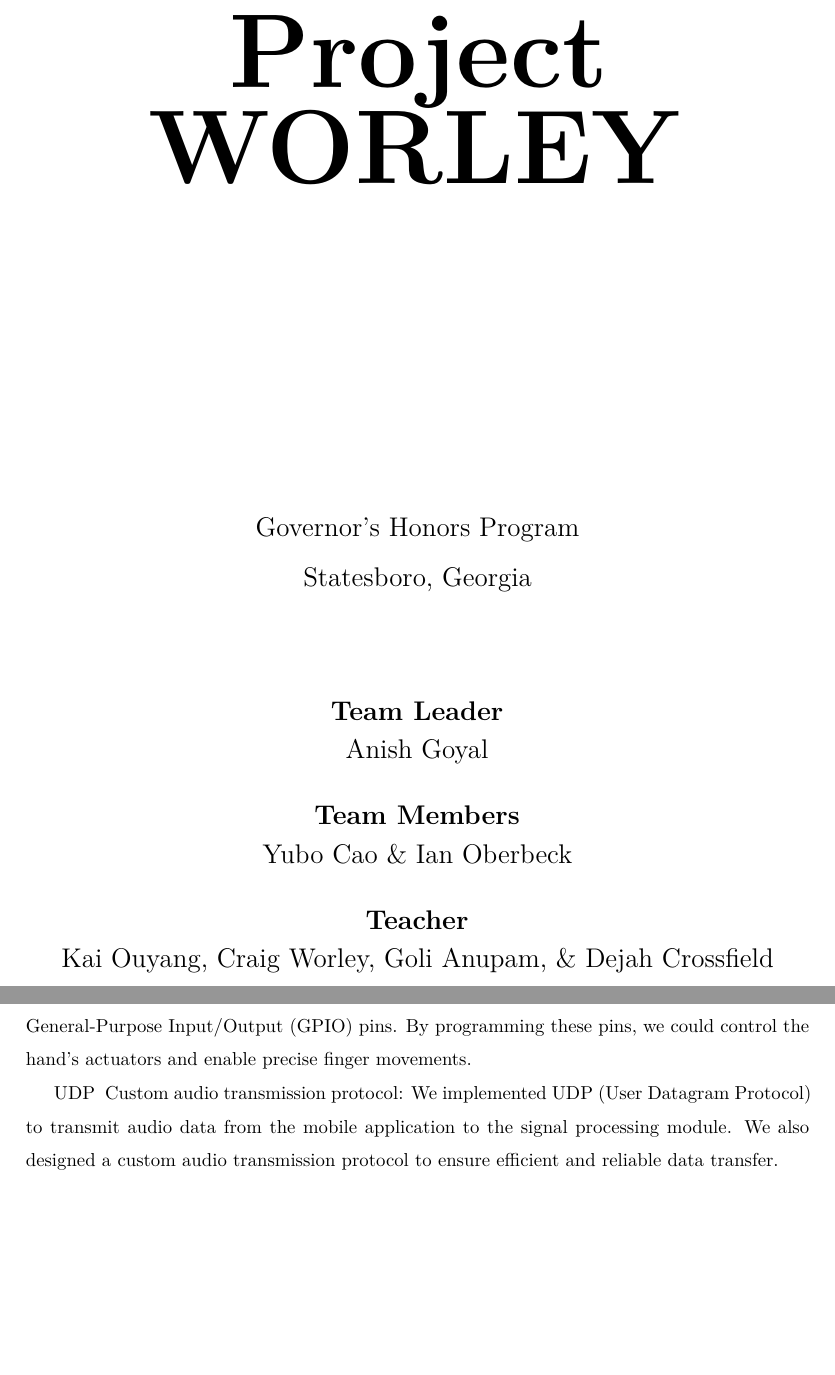
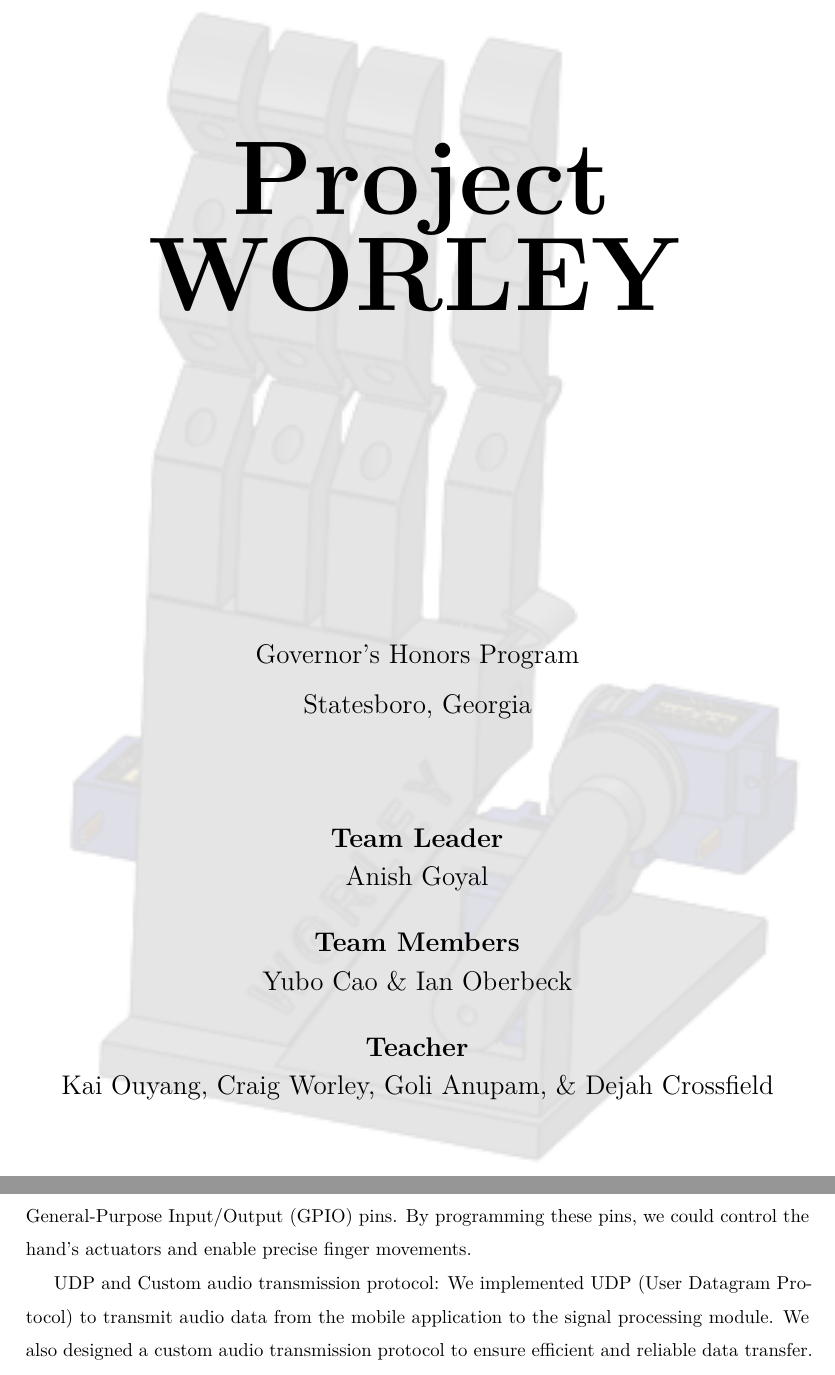
Before and after one commit to anishgoyal1108/worley, a LaTeX document (log/main.tex, which reads log/reflection.tex): two parts of pages 1 and 7 of 21, joined at a grey line, cut so that both start at the same text, the shorter picture padded with empty space. Compiled offline with XeLaTeX.

Commit message:
doc(log): update the title page

```diff
--- a/log/main.tex
+++ b/log/main.tex
@@ -133,6 +133,9 @@
 \begin{titlepage}
   \centering
   \vspace*{1in}
+  \begin{tikzpicture}[overlay,remember picture]
+    \node[anchor=center, opacity=0.15] at (current page.center) {\includegraphics[width=0.8\paperwidth]{img/cad/hand.png}};
+  \end{tikzpicture}
   {\fontsize{56pt}{2\baselineskip}\selectfont \bfseries
   \title}
   \vfill
--- a/log/reflection.tex
+++ b/log/reflection.tex
@@ -11,7 +11,7 @@ Pybluez: This Python library allowed us to establish a Bluetooth connection betw
 
 RPI GPIO programming: To interface with the robot hand, we leveraged Raspberry Pi's General-Purpose Input/Output (GPIO) pins. By programming these pins, we could control the hand's actuators and enable precise finger movements.
 
-UDP & Custom audio transmission protocol: We implemented UDP (User Datagram Protocol) to transmit audio data from the mobile application to the signal processing module. We also designed a custom audio transmission protocol to ensure efficient and reliable data transfer.
+UDP and Custom audio transmission protocol: We implemented UDP (User Datagram Protocol) to transmit audio data from the mobile application to the signal processing module. We also designed a custom audio transmission protocol to ensure efficient and reliable data transfer.
 
 Zero-copy memory-efficient thread-safe asynchronous queue: This concept helped us optimize the data processing pipeline by minimizing memory overhead and ensuring thread safety. By utilizing an asynchronous queue, we achieved efficient and parallel processing of audio data.
 
```
